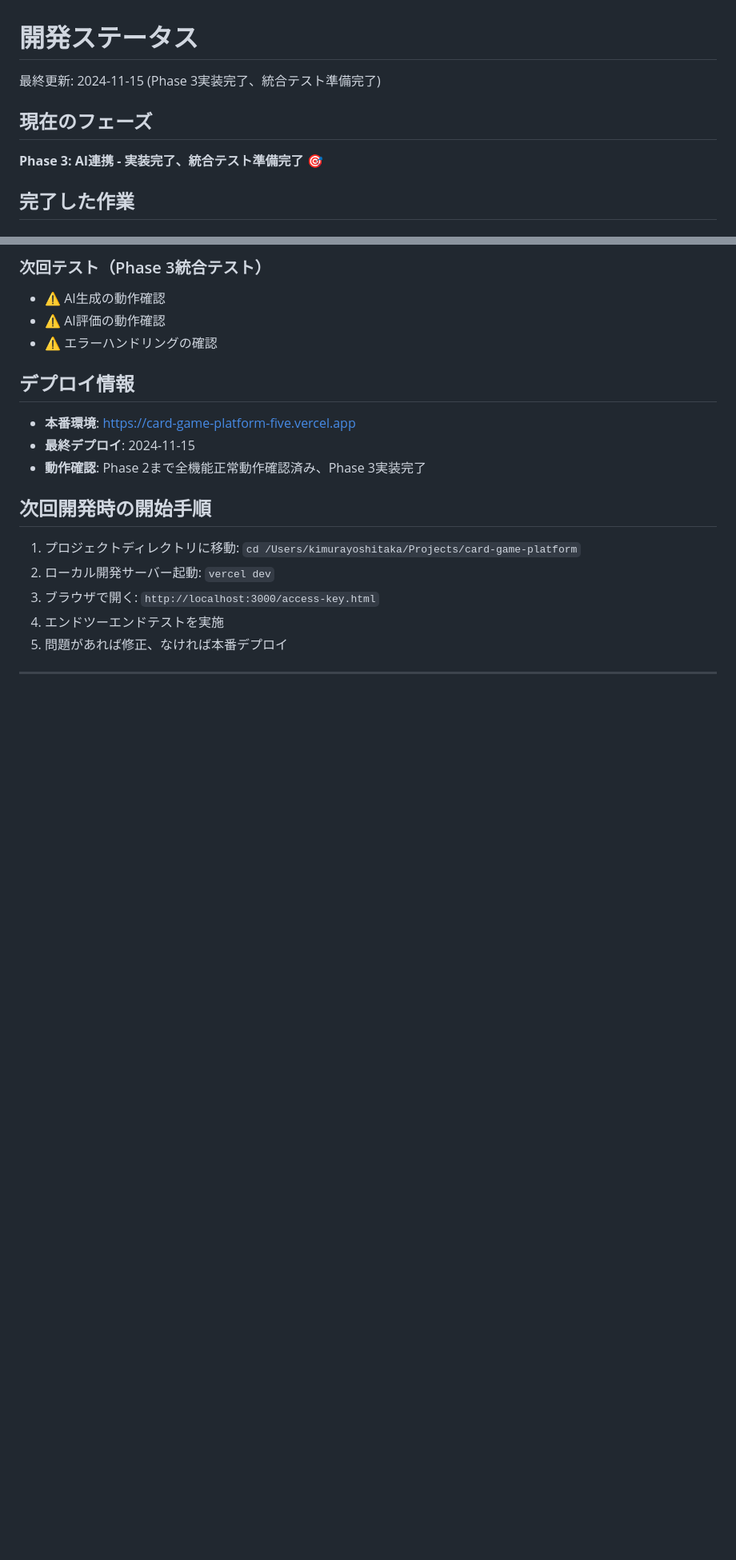
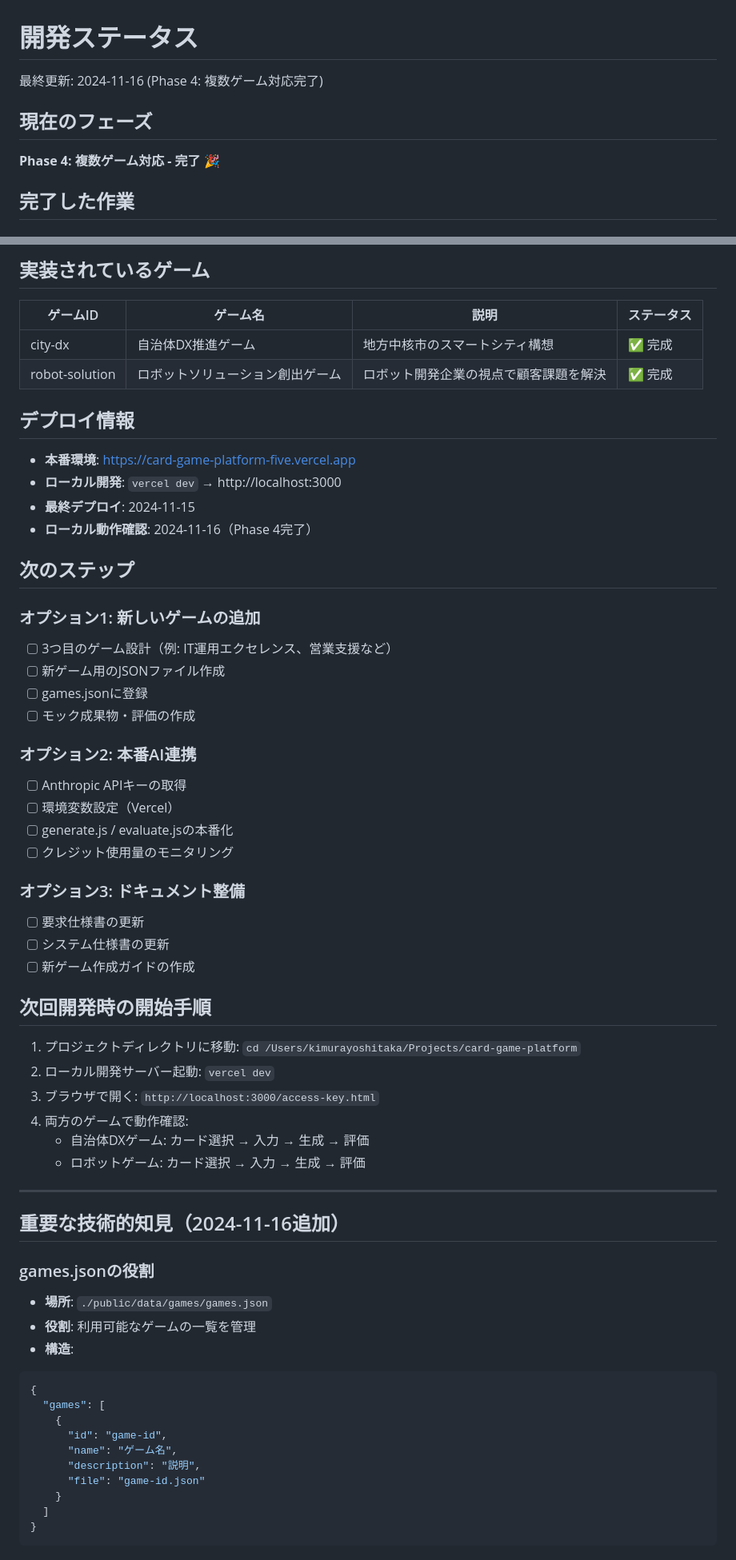
Before and after one commit to kim04190659/card-game-platform, a Markdown page: DEVELOPMENT_STATUS.md, 2 parts joined by grey strips. Shown: that part at 80% size. Rendered like a GitHub page; blank space fills up the shorter version.

````diff
--- a/DEVELOPMENT_STATUS.md
+++ b/DEVELOPMENT_STATUS.md
@@ -1,10 +1,10 @@
 # 開発ステータス
 
-最終更新: 2024-11-15 (Phase 3実装完了、統合テスト準備完了)
+最終更新: 2024-11-16 (Phase 4: 複数ゲーム対応完了)
 
 ## 現在のフェーズ
 
-**Phase 3: AI連携 - 実装完了、統合テスト準備完了** 🎯
+**Phase 4: 複数ゲーム対応 - 完了** 🎉
 
 ## 完了した作業
 
@@ -82,19 +70,64 @@
 
-### 次回テスト（Phase 3統合テスト）
-- ⚠️ AI生成の動作確認
-- ⚠️ AI評価の動作確認
-- ⚠️ エラーハンドリングの確認
+## 実装されているゲーム
+
+| ゲームID | ゲーム名 | 説明 | ステータス |
+|---------|---------|------|----------|
+| city-dx | 自治体DX推進ゲーム | 地方中核市のスマートシティ構想 | ✅ 完成 |
+| robot-solution | ロボットソリューション創出ゲーム | ロボット開発企業の視点で顧客課題を解決 | ✅ 完成 |
 
 ## デプロイ情報
 
 - **本番環境**: https://card-game-platform-five.vercel.app
+- **ローカル開発**: `vercel dev` → http://localhost:3000
 - **最終デプロイ**: 2024-11-15
-- **動作確認**: Phase 2まで全機能正常動作確認済み、Phase 3実装完了
+- **ローカル動作確認**: 2024-11-16（Phase 4完了）
+
+## 次のステップ
+
+### オプション1: 新しいゲームの追加
+- [ ] 3つ目のゲーム設計（例: IT運用エクセレンス、営業支援など）
+- [ ] 新ゲーム用のJSONファイル作成
+- [ ] games.jsonに登録
+- [ ] モック成果物・評価の作成
+
+### オプション2: 本番AI連携
+- [ ] Anthropic APIキーの取得
+- [ ] 環境変数設定（Vercel）
+- [ ] generate.js / evaluate.jsの本番化
+- [ ] クレジット使用量のモニタリング
+
+### オプション3: ドキュメント整備
+- [ ] 要求仕様書の更新
+- [ ] システム仕様書の更新
+- [ ] 新ゲーム作成ガイドの作成
 
 ## 次回開発時の開始手順
 
 1. プロジェクトディレクトリに移動: `cd /Users/kimurayoshitaka/Projects/card-game-platform`
 2. ローカル開発サーバー起動: `vercel dev`
 3. ブラウザで開く: `http://localhost:3000/access-key.html`
-4. エンドツーエンドテストを実施
-5. 問題があれば修正、なければ本番デプロイ
+4. 両方のゲームで動作確認:
+   - 自治体DXゲーム: カード選択 → 入力 → 生成 → 評価
+   - ロボットゲーム: カード選択 → 入力 → 生成 → 評価
+
+---
+
+## 重要な技術的知見（2024-11-16追加）
+
+### games.jsonの役割
+- **場所**: `./public/data/games/games.json`
+- **役割**: 利用可能なゲームの一覧を管理
+- **構造**:
+```json
+{
+  "games": [
+    {
+      "id": "game-id",
+      "name": "ゲーム名",
+      "description": "説明",
+      "file": "game-id.json"
+    }
+  ]
+}
+```
+
````
Also changed, not shown: other parts of DEVELOPMENT_STATUS.md (+38 -41 lines).
